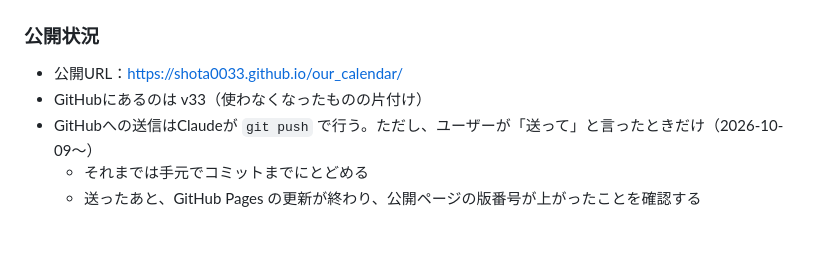
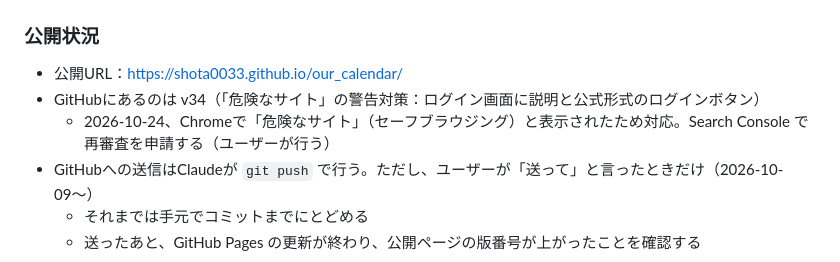
Before and after one commit to shota0033/our_calendar, a Markdown page: DEVLOG.md, the part around the change. Rendered like a GitHub page; blank space fills up the shorter version.

Commit message:
開発ログ：v34 を公開したことを記録
Co-Authored-By: Claude Opus 5.5 <noreply@anthropic.com>

```diff
--- a/DEVLOG.md
+++ b/DEVLOG.md
@@ -8,7 +8,8 @@
 
 ### 公開状況
 - 公開URL：https://shota0033.github.io/our_calendar/
-- GitHubにあるのは v33（使わなくなったものの片付け）
+- GitHubにあるのは v34（「危険なサイト」の警告対策：ログイン画面に説明と公式形式のログインボタン）
+  - 2026-10-24、Chromeで「危険なサイト」（セーフブラウジング）と表示されたため対応。Search Console で再審査を申請する（ユーザーが行う）
 - GitHubへの送信はClaudeが `git push` で行う。ただし、ユーザーが「送って」と言ったときだけ（2026-10-09〜）
   - それまでは手元でコミットまでにとどめる
   - 送ったあと、GitHub Pages の更新が終わり、公開ページの版番号が上がったことを確認する
```
